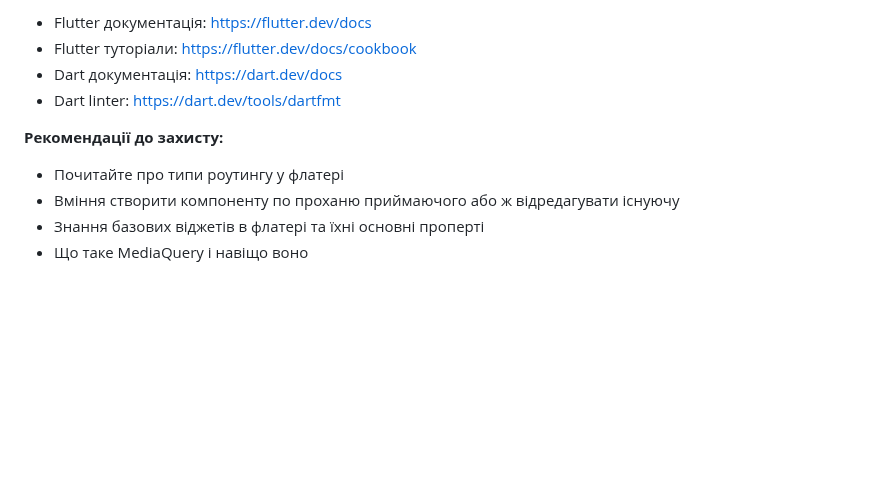
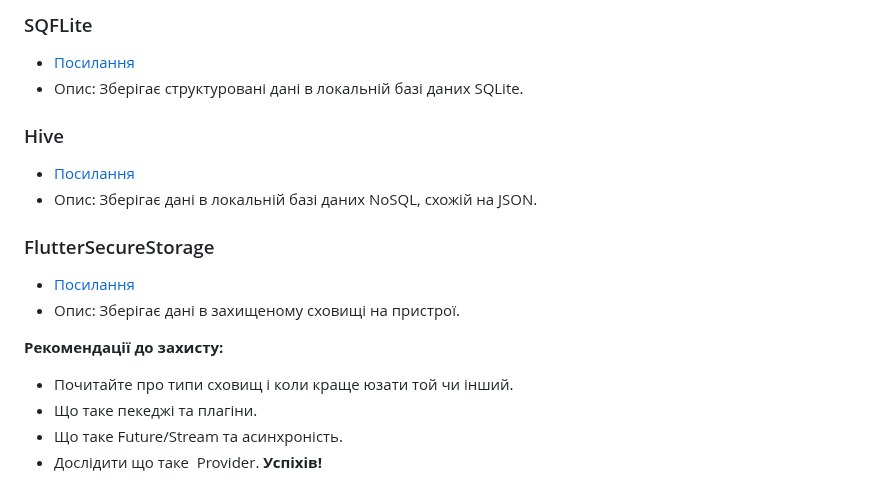
Before and after one commit to DenysDoskochynskyi/IoT-flutter, a Markdown page: README.md, the part around one of its changes. Rendered like a GitHub page; blank space fills up the shorter version.

```diff
--- a/README.md
+++ b/README.md
@@ -49,14 +56,20 @@ IoT flutter lab
 
-* Flutter документація: [https://flutter.dev/docs](https://flutter.dev/docs)
-* Flutter туторіали: [https://flutter.dev/docs/cookbook](https://flutter.dev/docs/cookbook)
-* Dart документація: [https://dart.dev/docs](https://dart.dev/docs)
-* Dart linter: [https://dart.dev/tools/dartfmt](https://dart.dev/tools/dartfmt)
+### SQFLite
+* [Посилання](https://pub.dev/packages/sqflite)
+* Опис: Зберігає структуровані дані в локальній базі даних SQLite.
+
+### Hive
+* [Посилання](https://pub.dev/packages/hive)
+* Опис: Зберігає дані в локальній базі даних NoSQL, схожій на JSON.
+
+### FlutterSecureStorage
+* [Посилання](https://pub.dev/packages/flutter_secure_storage)
+* Опис: Зберігає дані в захищеному сховищі на пристрої.
 
 **Рекомендації до захисту:**
 
-* Почитайте про типи роутингу у флатері
-* Вміння створити компоненту по проханю приймаючого або ж відредагувати існуючу
-* Знання базових віджетів в флатері та їхні основні проперті
-* Що таке MediaQuery і навіщо воно
-
+* Почитайте про типи сховищ і коли краще юзати той чи інший.
+* Що таке пекеджі та плагіни.
+* Що таке Future/Stream та асинхроність.
+* Дослідити що таке  Provider.
 **Успіхів!**
```
Also changed, not shown: other parts of README.md (+26 -19 lines).
